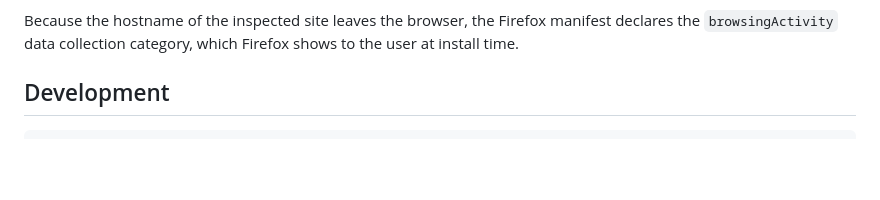
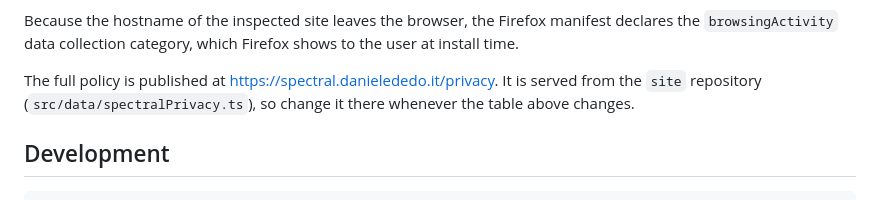
Before and after one commit to danielededo/spectral, a Markdown page: README.md, the part around the change. GitHub-like rendering; blank space fills up the shorter version.

Commit message:
docs: link the published privacy policy (#19)

```diff
--- a/README.md
+++ b/README.md
@@ -90,6 +90,10 @@ of it is stored or sent anywhere.
 Because the hostname of the inspected site leaves the browser, the Firefox
 manifest declares the `browsingActivity` data collection category, which
 Firefox shows to the user at install time.
+
+The full policy is published at <https://spectral.danielededo.it/privacy>. It
+is served from the `site` repository (`src/data/spectralPrivacy.ts`), so change
+it there whenever the table above changes.
 
 ## Development
 
```
